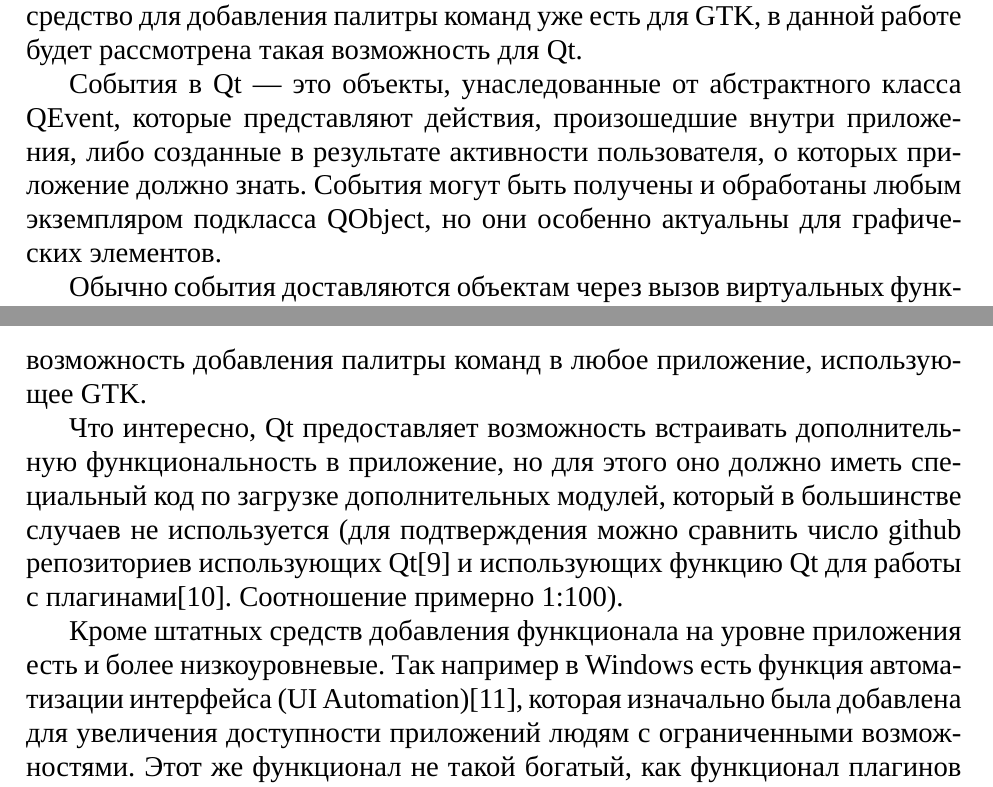
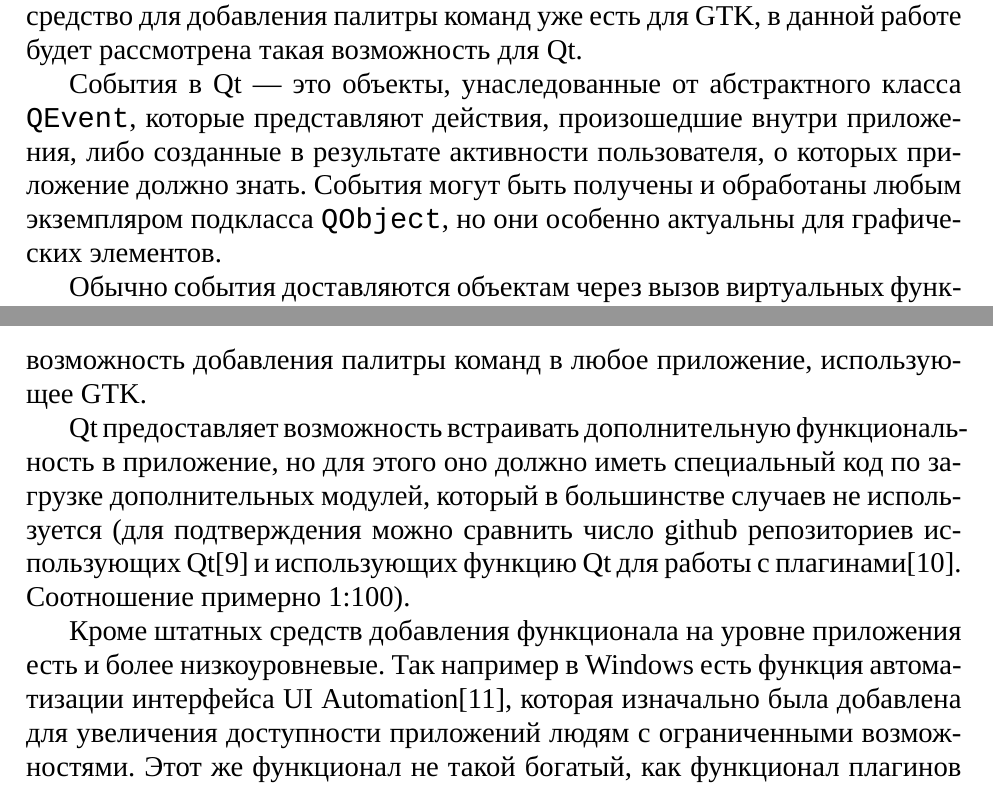
Before and after one commit to Diadlo/Dissertation, a LaTeX thesis (dissertation.tex, which reads chapter1.tex): two parts of pages 8 and 11 of 36, joined at a grey line, cut so that both start at the same text. Compiled offline with XeLaTeX; a missing font is replaced by an installed copy or a similar font.

Commit message:
Small style improvements

```diff
--- a/chapter1.tex
+++ b/chapter1.tex
@@ -67,11 +67,11 @@ Qt включает в себя следующие модули:
 добавления палитры команд уже есть для GTK, в данной работе будет рассмотрена
 такая возможность для Qt.
 
-События в Qt — это объекты, унаследованные от абстрактного класса QEvent,
+События в Qt — это объекты, унаследованные от абстрактного класса \code{QEvent},
 которые представляют действия, произошедшие внутри приложения, либо созданные в
 результате активности пользователя, о которых приложение должно знать. События
-могут быть получены и обработаны любым экземпляром подкласса QObject, но они
-особенно актуальны для графических элементов.
+могут быть получены и обработаны любым экземпляром подкласса \code{QObject}, но
+они особенно актуальны для графических элементов.
 
 Обычно события доставляются объектам через вызов виртуальных функций. Если
 разработчик хочет заменить функцию базового класса, он должен реализовать
@@ -131,7 +131,7 @@ Qt включает в себя следующие модули:
 Plotinus, реализовав возможность добавления палитры команд в любое приложение,
 использующее GTK.
 
-Что интересно, Qt предоставляет возможность встраивать дополнительную
+Qt предоставляет возможность встраивать дополнительную
 функциональность в приложение, но для этого оно должно иметь специальный код по
 загрузке дополнительных модулей, который в большинстве случаев не используется
 (для подтверждения можно сравнить число github репозиториев использующих
```
Also changed, not shown: dissertation.pdf, chapter1.tex (2 more changed lines).
